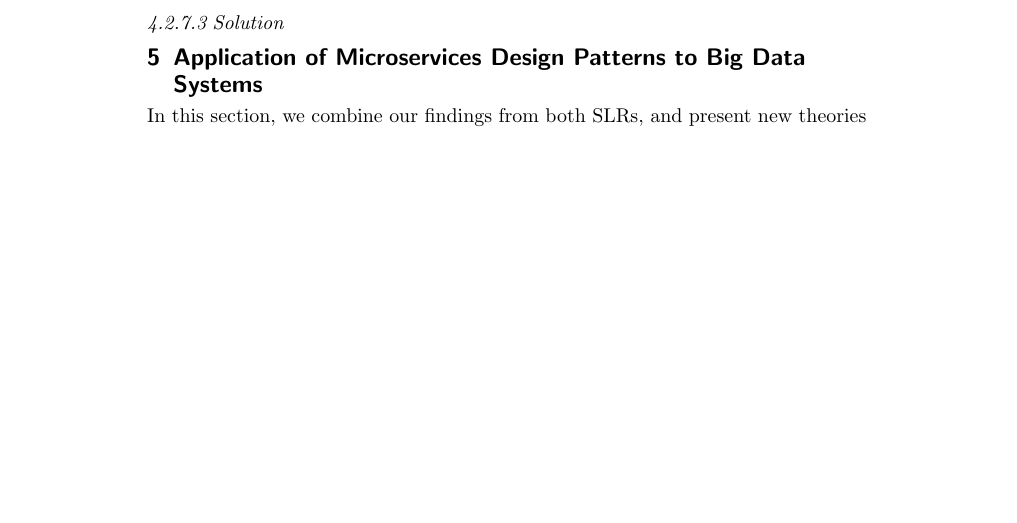
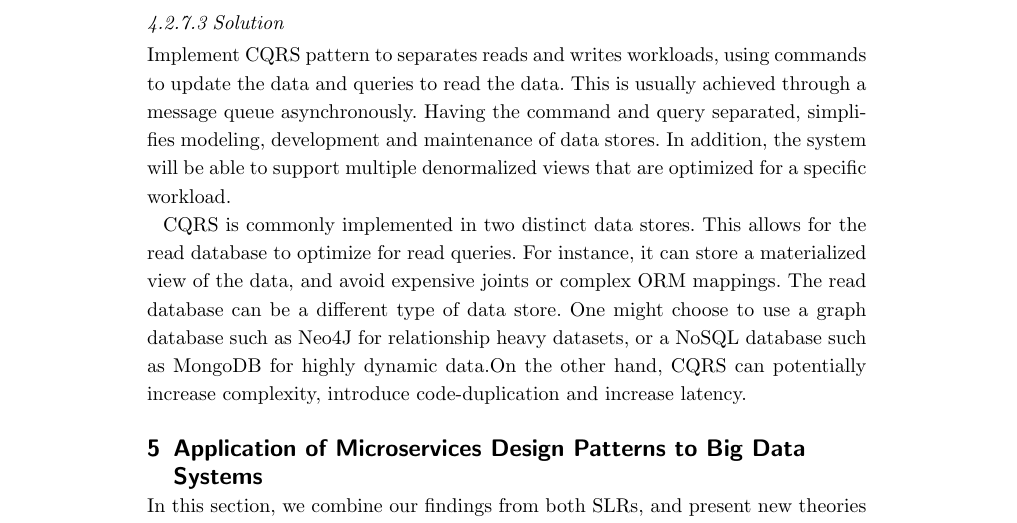
Before and after one commit to Polyhistor/BD-and-Microservices-, a LaTeX document (Manuscript/journal_version/Microservices-and_BD-Journal.tex): part of page 21 of 39, cut so that both start at the same text, the shorter picture padded with empty space. The pictures show the PDF file Manuscript/journal_version/Microservices-and_BD-Journal.pdf that the author committed with the source.

Commit message:
finished describing CQRS

```diff
--- a/Manuscript/journal_version/Microservices-and_BD-Journal.tex
+++ b/Manuscript/journal_version/Microservices-and_BD-Journal.tex
@@ -1431,6 +1431,10 @@ How should the team optimize for read workloads? how should the team optimize fo
 
 \paragraph{Solution}
 
+Implement CQRS pattern to separates reads and writes workloads, using commands to update the data and queries to read the data. This is usually achieved through a message queue asynchronously. Having the command and query separated, simplifies modeling, development and maintenance of data stores. In addition, the system will be able to support multiple denormalized views that are optimized for a specific workload.
+
+CQRS is commonly implemented in two distinct data stores. This allows for the read database to optimize for read queries. For instance, it can store a materialized view of the data, and avoid expensive joints or complex ORM mappings. The read database can be a different type of data store. One might choose to use a graph database such as Neo4J for relationship heavy datasets, or a NoSQL database such as MongoDB for highly dynamic data. On the other hand, CQRS can potentially increase complexity, introduce code-duplication and increase latency.
+
 
 
 \section{Application of Microservices Design Patterns to Big Data Systems} \label{Mapping}
```
Also changed, not shown: Manuscript/journal_version/Microservices-and_BD-Journal.pdf, 4 other files.
